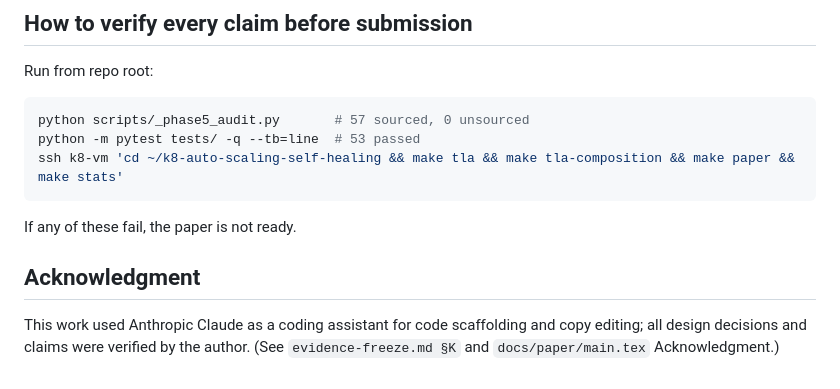
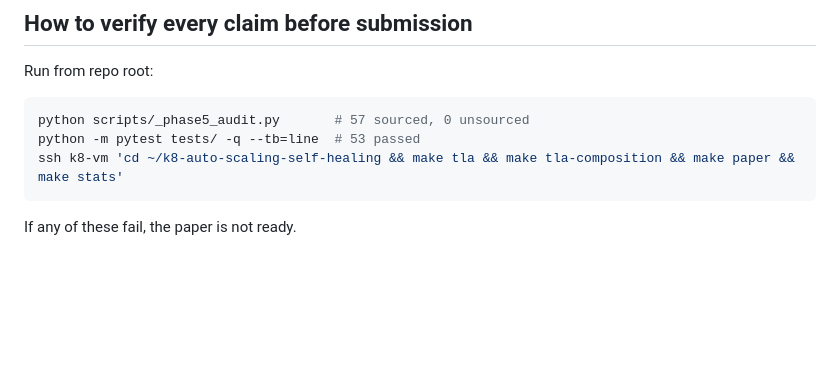
Before and after one commit to sudo-Harshk/k8-auto-scaling-self-healing, a Markdown page: README.md, the part around one of its changes. GitHub-like rendering; blank space fills up the shorter version.

Commit message:
Fix formatting and update acknowledgment section in README

````diff
--- a/README.md
+++ b/README.md
@@ -358,10 +358,3 @@ ssh k8-vm 'cd ~/k8-auto-scaling-self-healing && make tla && make tla-composition
 ```
 
 If any of these fail, the paper is not ready.
-
-## Acknowledgment
-
-This work used Anthropic Claude as a coding assistant for code
-scaffolding and copy editing; all design decisions and claims were
-verified by the author. (See `evidence-freeze.md §K` and `docs/paper/main.tex`
-Acknowledgment.)
````
Also changed, not shown: other parts of README.md (+1 -1 lines).
